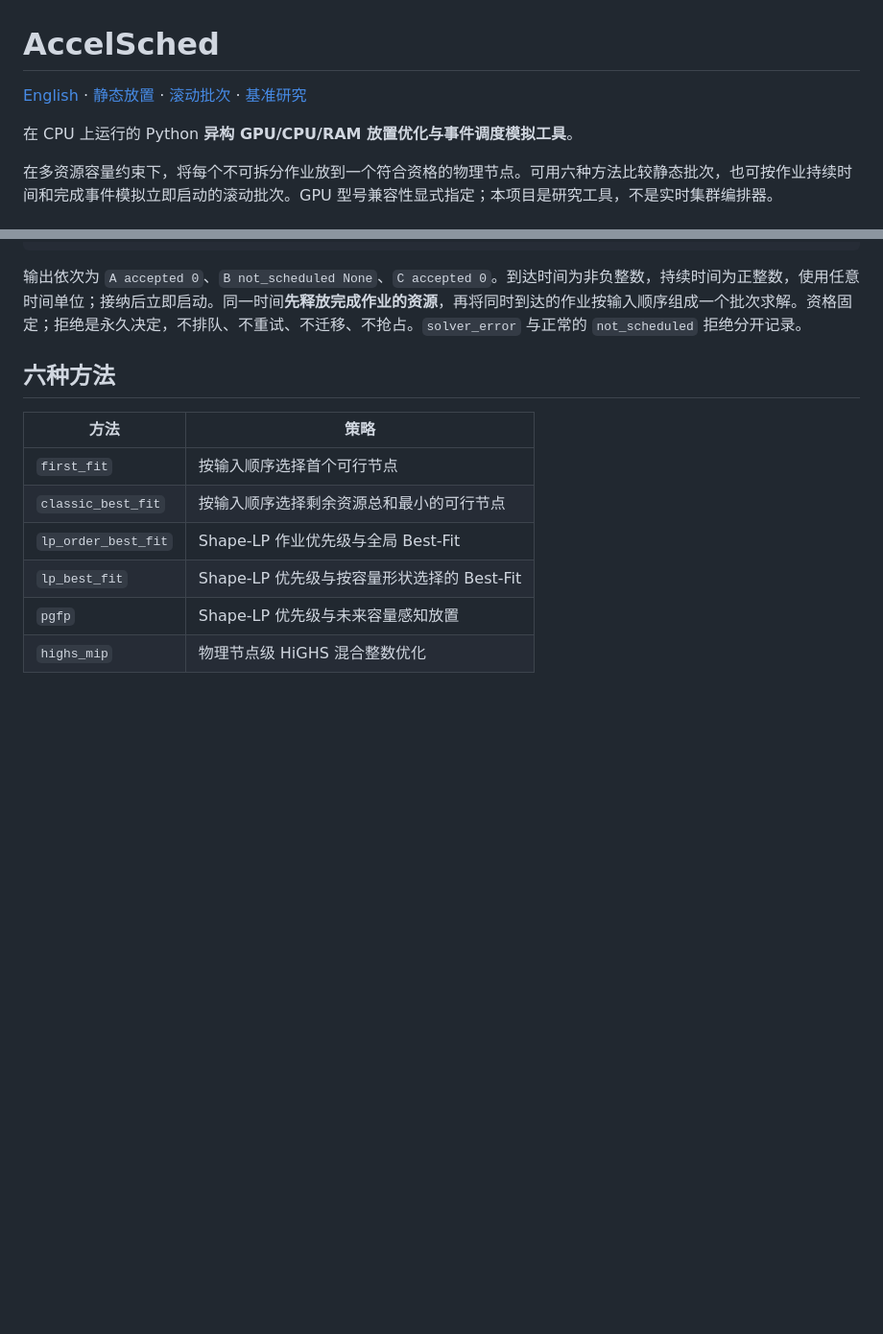
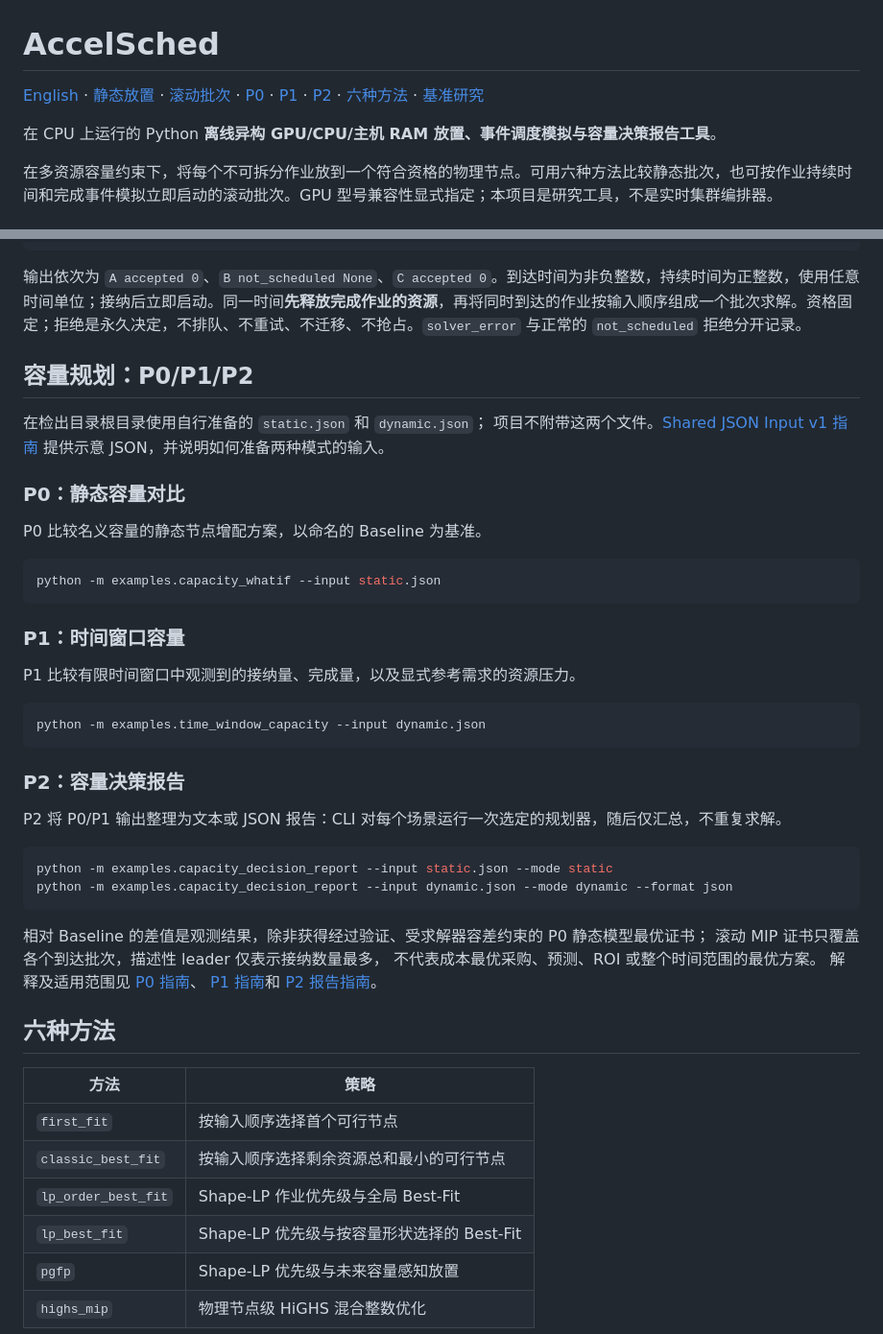
Before and after one commit to JohnnyZPiggy/AccelSched, a Markdown page: README.zh-CN.md, 2 parts joined by grey strips. Shown at 96% size. Rendered like a GitHub page; blank space fills up the shorter version.

````diff
--- a/README.zh-CN.md
+++ b/README.zh-CN.md
@@ -1,8 +1,8 @@
 # AccelSched
 
-[English](README.md) · [静态放置](#静态放置) · [滚动批次](#滚动批次) · [基准研究](#基准研究)
+[English](README.md) · [静态放置](#静态放置) · [滚动批次](#滚动批次) · [P0](#p0静态容量对比) · [P1](#p1时间窗口容量) · [P2](#p2容量决策报告) · [六种方法](#六种方法) · [基准研究](#基准研究)
 
-在 CPU 上运行的 Python **异构 GPU/CPU/RAM 放置优化与事件调度模拟工具**。
+在 CPU 上运行的 Python **离线异构 GPU/CPU/主机 RAM 放置、事件调度模拟与容量决策报告工具**。
 
 在多资源容量约束下，将每个不可拆分作业放到一个符合资格的物理节点。可用六种方法比较静态批次，也可按作业持续时间和完成事件模拟立即启动的滚动批次。GPU 型号兼容性显式指定；本项目是研究工具，不是实时集群编排器。
 
@@ -49,6 +49,44 @@ for decision in report["decisions"]:
 
 输出依次为 `A accepted 0`、`B not_scheduled None`、`C accepted 0`。到达时间为非负整数，持续时间为正整数，使用任意时间单位；接纳后立即启动。同一时间**先释放完成作业的资源**，再将同时到达的作业按输入顺序组成一个批次求解。资格固定；拒绝是永久决定，不排队、不重试、不迁移、不抢占。`solver_error` 与正常的 `not_scheduled` 拒绝分开记录。
 
+## 容量规划：P0/P1/P2
+
+在检出目录根目录使用自行准备的 `static.json` 和 `dynamic.json`；
+项目不附带这两个文件。[Shared JSON Input v1 指南](docs/examples/planner-input.md)
+提供示意 JSON，并说明如何准备两种模式的输入。
+
+### P0：静态容量对比
+
+P0 比较名义容量的静态节点增配方案，以命名的 Baseline 为基准。
+
+```bash
+python -m examples.capacity_whatif --input static.json
+```
+
+### P1：时间窗口容量
+
+P1 比较有限时间窗口中观测到的接纳量、完成量，以及显式参考需求的资源压力。
+
+```bash
+python -m examples.time_window_capacity --input dynamic.json
+```
+
+### P2：容量决策报告
+
+P2 将 P0/P1 输出整理为文本或 JSON 报告：CLI 对每个场景运行一次选定的规划器，随后仅汇总，不重复求解。
+
+```bash
+python -m examples.capacity_decision_report --input static.json --mode static
+python -m examples.capacity_decision_report --input dynamic.json --mode dynamic --format json
+```
+
+相对 Baseline 的差值是观测结果，除非获得经过验证、受求解器容差约束的 P0 静态模型最优证书；
+滚动 MIP 证书只覆盖各个到达批次，描述性 leader 仅表示接纳数量最多，
+不代表成本最优采购、预测、ROI 或整个时间范围的最优方案。
+解释及适用范围见 [P0 指南](docs/examples/capacity-whatif.md)、
+[P1 指南](docs/examples/time-window-capacity.md)和
+[P2 报告指南](docs/examples/capacity-decision-report.md)。
+
 ## 六种方法
 
 | 方法 | 策略 |
````
Also changed, not shown: README.md (+41 -2 lines).
